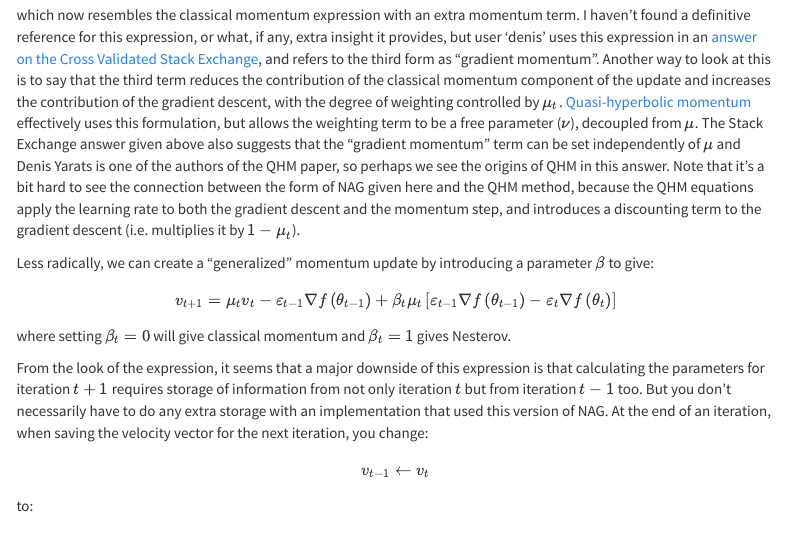
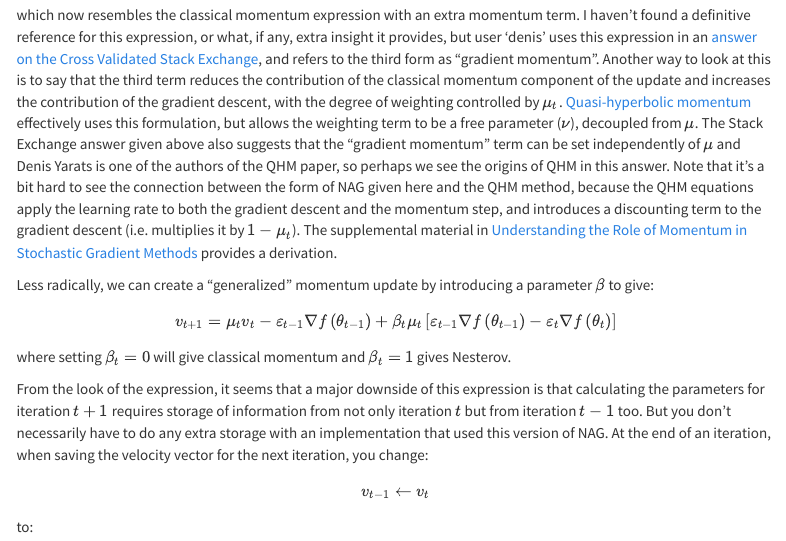
Before and after one commit to jlmelville/mize, an R Markdown document (docs/nesterov.Rmd): the page in a window 1100 px wide, from 4360 px down. Rendered offline with R 4.5, knitr and Pandoc, with nearby package versions; menus at the side of the page are left out.

Commit message:
Link to QHM paper.

```diff
--- a/docs/nesterov.Rmd
+++ b/docs/nesterov.Rmd
@@ -340,7 +340,9 @@ QHM in this answer. Note that it's a bit hard to see the connection between
 the form of NAG given here and the QHM method, because the QHM equations apply
 the learning rate to both the gradient descent and the momentum step, and
 introduces a discounting term to the gradient descent (i.e. multiplies it by
-$1 - \mu_{t}$).
+$1 - \mu_{t}$). The supplemental material in
+[Understanding the Role of Momentum in Stochastic Gradient Methods](https://papers.nips.cc/paper/9158-understanding-the-role-of-momentum-in-stochastic-gradient-methods)
+provides a derivation.
 
 Less radically, we can create a "generalized" momentum update by introducing a
 parameter $\beta$ to give:
```
Also changed, not shown: 1 other file.
